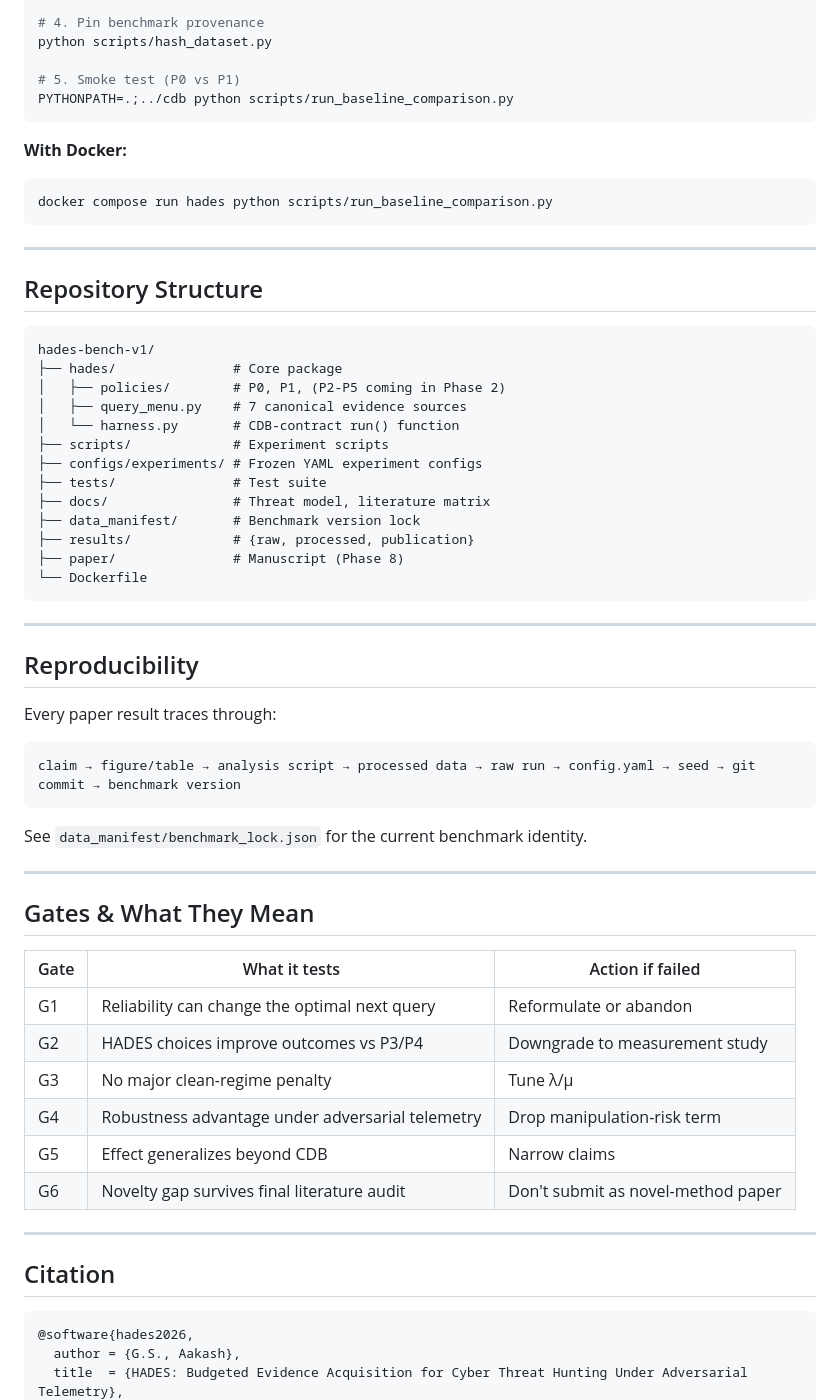
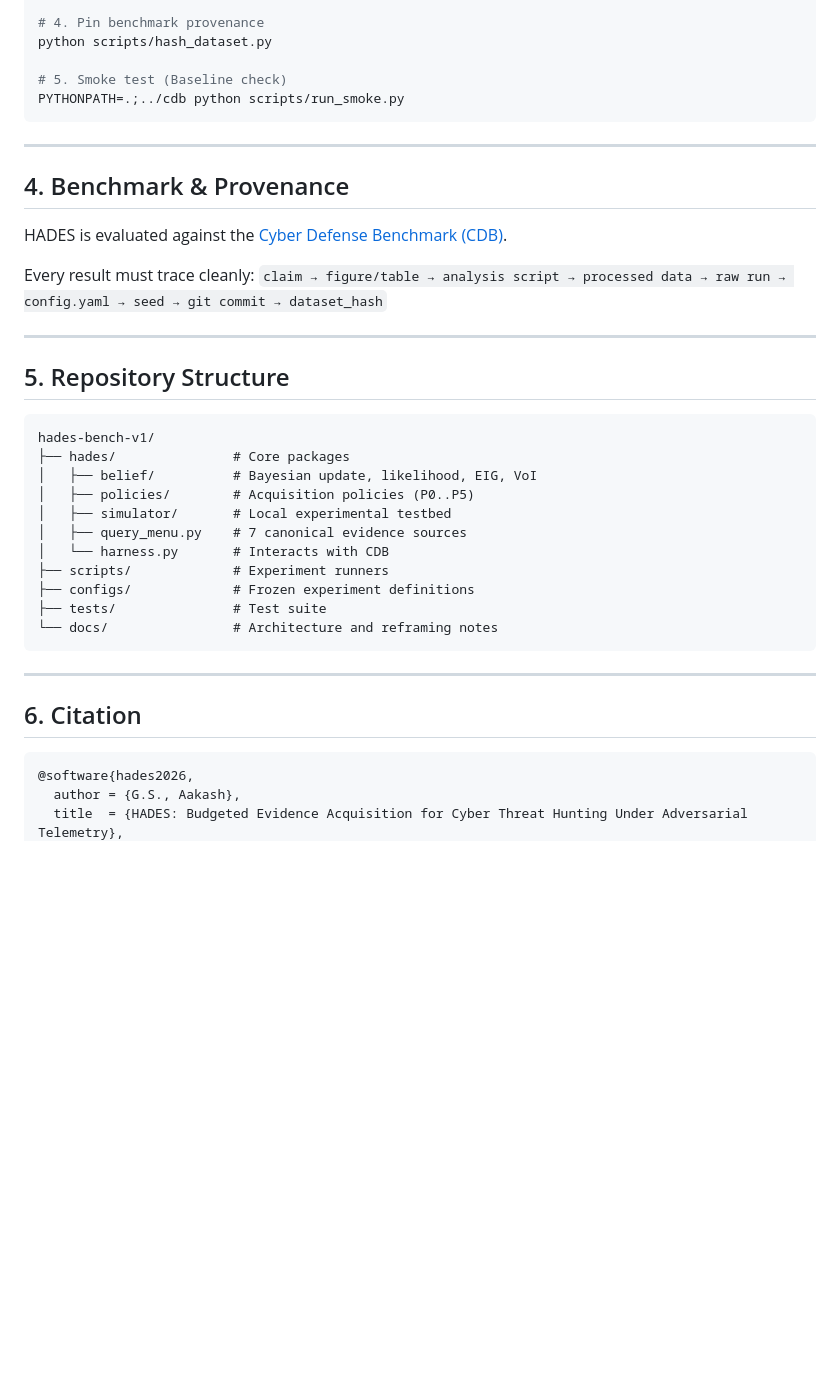
Before and after one commit to ftaakash/Hades, a Markdown page: README.md, the part around one of its changes. Rendered like a GitHub page; blank space fills up the shorter version.

````diff
--- a/README.md
+++ b/README.md
@@ -72,63 +83,40 @@ pip install -r requirements.txt
 # 4. Pin benchmark provenance
 python scripts/hash_dataset.py
 
-# 5. Smoke test (P0 vs P1)
-PYTHONPATH=.;../cdb python scripts/run_baseline_comparison.py
-```
-
-**With Docker:**
-```bash
-docker compose run hades python scripts/run_baseline_comparison.py
+# 5. Smoke test (Baseline check)
+PYTHONPATH=.;../cdb python scripts/run_smoke.py
 ```
 
 ---
 
-## Repository Structure
+## 4. Benchmark & Provenance
+
+HADES is evaluated against the [Cyber Defense Benchmark (CDB)](https://github.com/simbianai/cyber_defense_benchmark).
+
+Every result must trace cleanly:
+`claim → figure/table → analysis script → processed data → raw run → config.yaml → seed → git commit → dataset_hash`
+
+---
+
+## 5. Repository Structure
 
 ```
 hades-bench-v1/
-├── hades/               # Core package
-│   ├── policies/        # P0, P1, (P2-P5 coming in Phase 2)
+├── hades/               # Core packages
+│   ├── belief/          # Bayesian update, likelihood, EIG, VoI
+│   ├── policies/        # Acquisition policies (P0..P5)
+│   ├── simulator/       # Local experimental testbed
 │   ├── query_menu.py    # 7 canonical evidence sources
-│   └── harness.py       # CDB-contract run() function
-├── scripts/             # Experiment scripts
-├── configs/experiments/ # Frozen YAML experiment configs
+│   └── harness.py       # Interacts with CDB
+├── scripts/             # Experiment runners
+├── configs/             # Frozen experiment definitions
 ├── tests/               # Test suite
-├── docs/                # Threat model, literature matrix
-├── data_manifest/       # Benchmark version lock
-├── results/             # {raw, processed, publication}
-├── paper/               # Manuscript (Phase 8)
-└── Dockerfile
+└── docs/                # Architecture and reframing notes
 ```
 
 ---
 
-## Reproducibility
-
-Every paper result traces through:
-
-```
-claim → figure/table → analysis script → processed data → raw run → config.yaml → seed → git commit → benchmark version
-```
-
-See `data_manifest/benchmark_lock.json` for the current benchmark identity.
-
----
-
-## Gates & What They Mean
-
-| Gate | What it tests | Action if failed |
-|---|---|---|
-| G1 | Reliability can change the optimal next query | Reformulate or abandon |
-| G2 | HADES choices improve outcomes vs P3/P4 | Downgrade to measurement study |
-| G3 | No major clean-regime penalty | Tune λ/μ |
-| G4 | Robustness advantage under adversarial telemetry | Drop manipulation-risk term |
-| G5 | Effect generalizes beyond CDB | Narrow claims |
-| G6 | Novelty gap survives final literature audit | Don't submit as novel-method paper |
-
----
-
-## Citation
+## 6. Citation
 
 ```bibtex
 @software{hades2026,
````
Also changed, not shown: other parts of README.md (+55 -44 lines).
